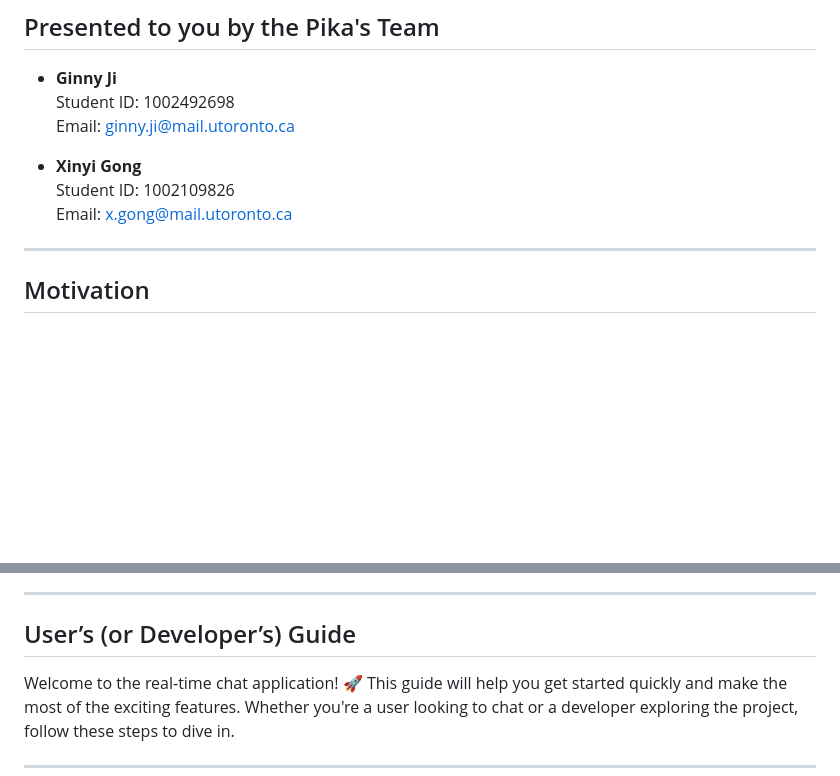
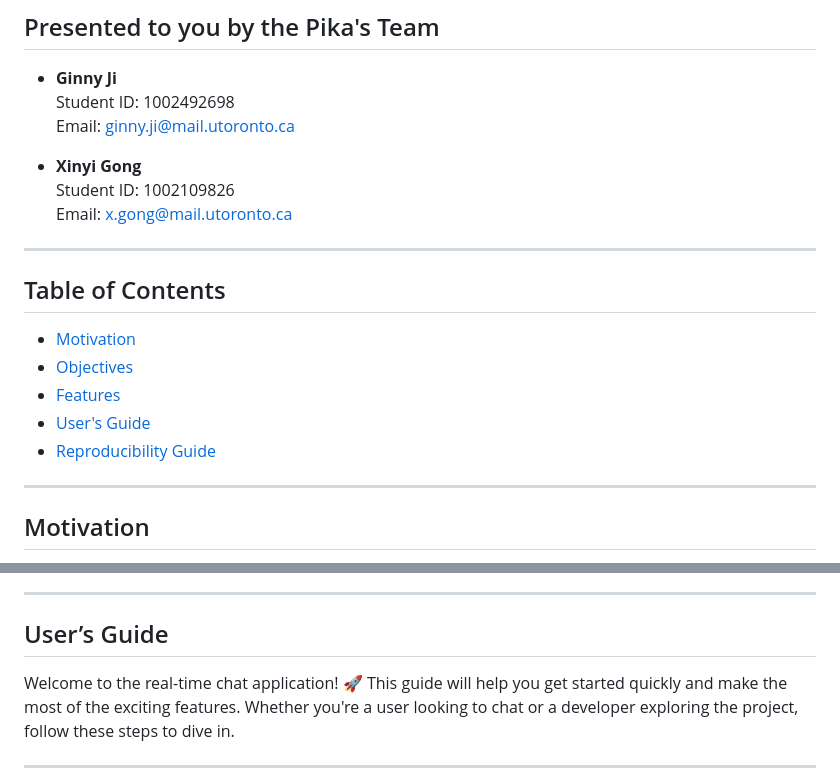
Before and after one commit to GinnyJI/Pika-Chat, a Markdown page: docs/final_report.md, 2 parts joined by grey strips. Rendered like a GitHub page; blank space fills up the shorter version.

Commit message:
Add table of contents

```diff
--- a/docs/final_report.md
+++ b/docs/final_report.md
@@ -7,6 +7,14 @@
 - **Xinyi Gong**
   Student ID: 1002109826
   Email: [x.gong@mail.utoronto.ca](mailto:x.gong@mail.utoronto.ca)
+
+***
+## Table of Contents
+- [Motivation](#motivation)
+- [Objectives](#objectives)
+- [Features](#features)
+- [User's Guide](#users-guide)
+- [Reproducibility Guide](#reproducibility-guide)
 
 ***
 
@@ -82,7 +90,7 @@ The project follows best practices in code design, with a clear separation of co
 
 ***
 
-## User’s (or Developer’s) Guide
+## User’s Guide
 
 Welcome to the real-time chat application! 🚀 This guide will help you get started quickly and make the most of the exciting features. Whether you're a user looking to chat or a developer exploring the project, follow these steps to dive in.
 
```
